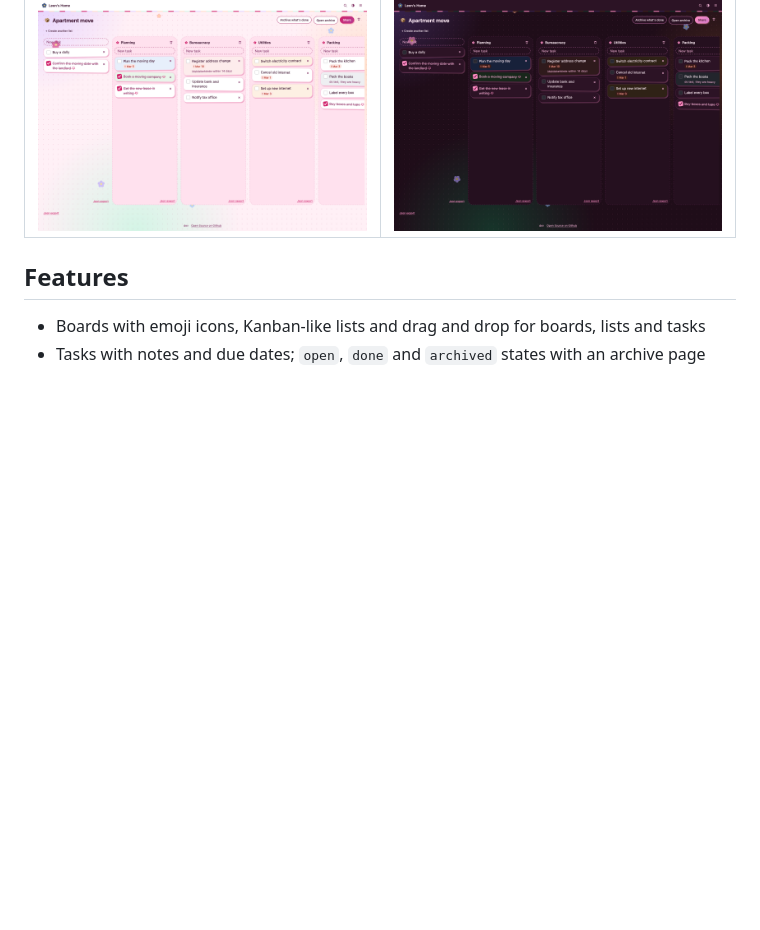
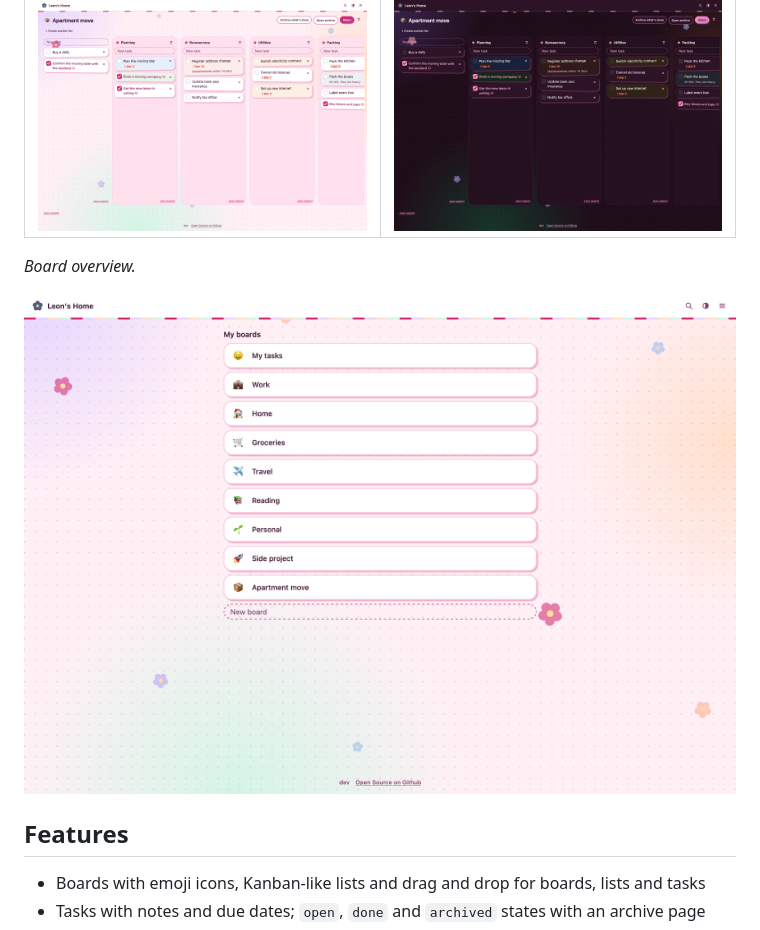
Before and after one commit to Leonetienne/Vergissmeinnicht, a Markdown page: README.md, the part around the change. Drawn GitHub-style; pictures changed too: github-assets/home-bubblegum-light.png (added); blank space fills up the shorter version.

Commit message:
docs: home screenshot in readme

```diff
--- a/README.md
+++ b/README.md
@@ -12,6 +12,10 @@ lists, and boards can be shared with other users as observer (read-only) or edit
 | ![image](https://raw.githubusercontent.com/Leonetienne/vergissmeinnicht/refs/heads/master/github-assets/theme-turquoise-light.png) | ![image](https://raw.githubusercontent.com/Leonetienne/vergissmeinnicht/refs/heads/master/github-assets/theme-oled-dark.png) |
 | **Bubblegum, light** | **Bubblegum, dark** |
 | ![image](https://raw.githubusercontent.com/Leonetienne/vergissmeinnicht/refs/heads/master/github-assets/theme-bubblegum-light.png) | ![image](https://raw.githubusercontent.com/Leonetienne/vergissmeinnicht/refs/heads/master/github-assets/theme-bubblegum-dark.png) |
+
+*Board overview.*
+
+![image](https://raw.githubusercontent.com/Leonetienne/vergissmeinnicht/refs/heads/master/github-assets/home-bubblegum-light.png)
 
 ## Features
 
```
